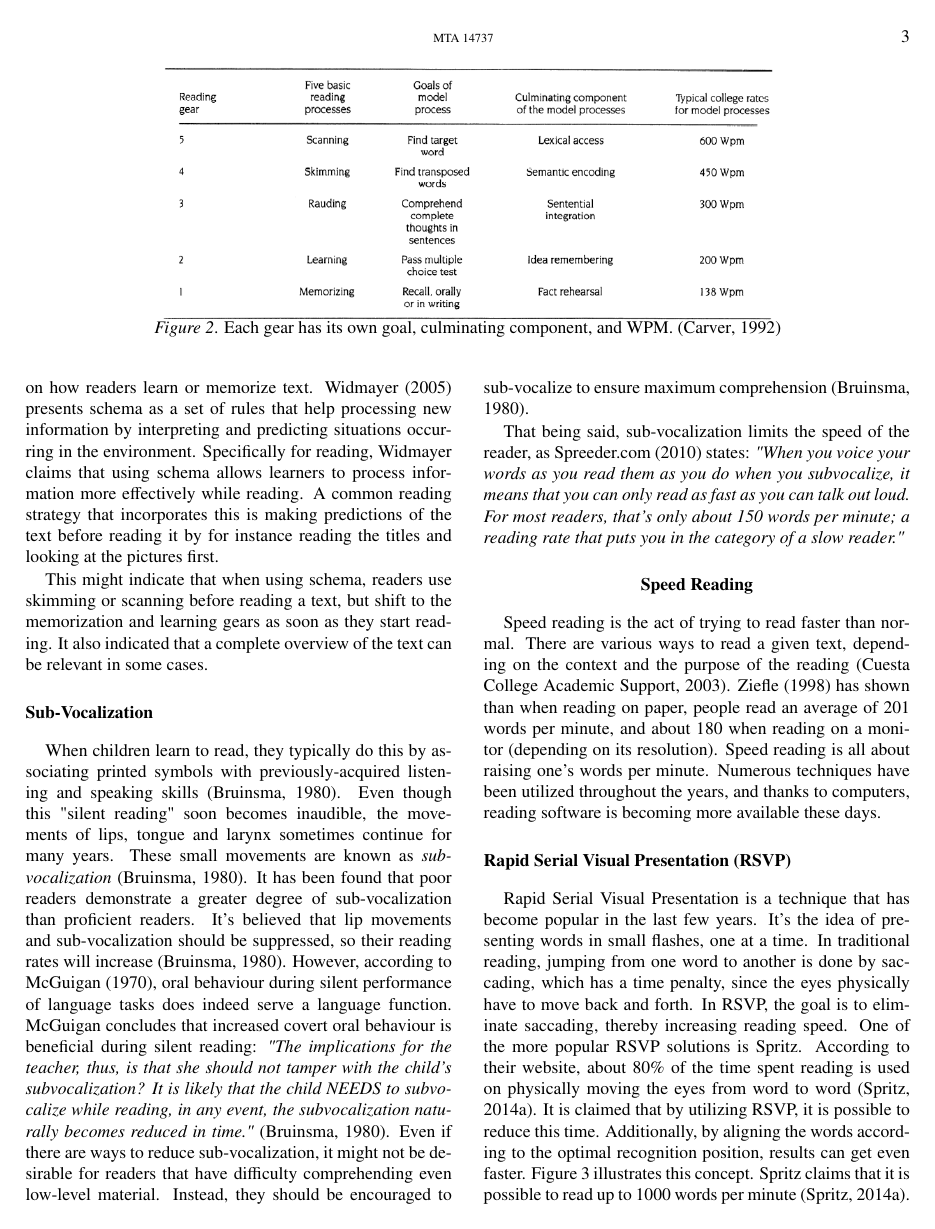
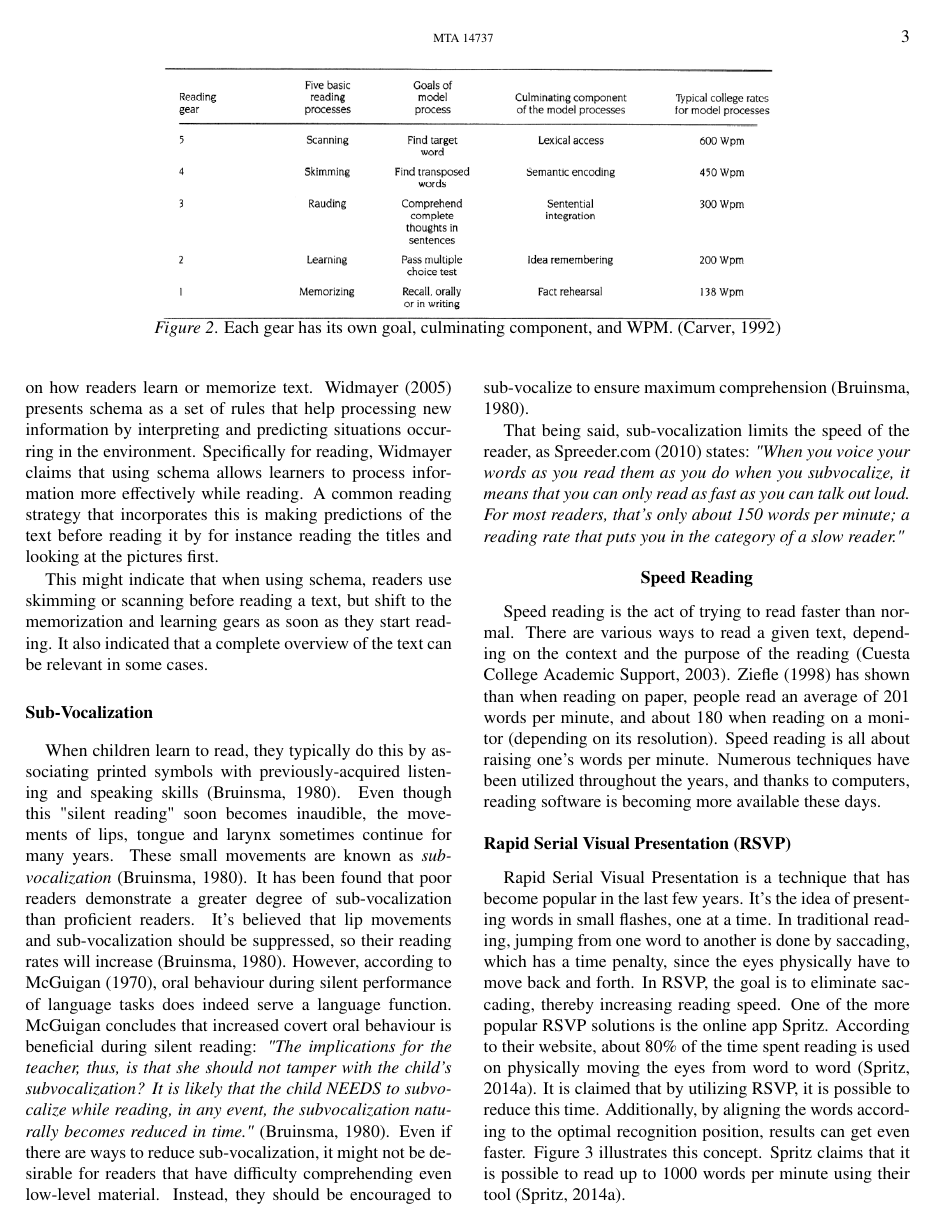
Before and after one commit to Wikzo/p7_paper, a LaTeX paper (Perception paper/master.tex, which reads Perception paper/speedreading.tex): page 3 of 5. Compiled offline with pdfLaTeX.

```diff
--- a/Perception paper/master.tex
+++ b/Perception paper/master.tex
@@ -1,8 +1,8 @@
 \documentclass[jou,apacite]{apa6}
 %\usepackage[style=apa,backend=biber]{biblatex}
 
-\title{Analysis of Speed Reading in Contemporary Literature}
-\shorttitle{Does Rapid Serial Visual Presentation (RSVP) make us faster readers?}
+\title{Analysis of RSVP Speed Reading in Contemporary Literature}
+%\shorttitle{Does Rapid Serial Visual Presentation (RSVP) make us faster readers?}
 
 \fourauthors{Mathias K. Berthelsen}{Gustav Dahl}{Benjamin N. Overgaard}{Andreas M. Thomsen}
 \fouraffiliations{Study no. 20115689}{Study no. 20113263}{Study no. 20113220}{Study no. 20113259}
--- a/Perception paper/speedreading.tex
+++ b/Perception paper/speedreading.tex
@@ -3,7 +3,7 @@
 
 
 \subsection{Rapid Serial Visual Presentation (RSVP)}
-Rapid Serial Visual Presentation is a technique that has become popular in the last few years. It's the idea of presenting words in small flashes, one at a time. In traditional reading, jumping from one word to another is done by saccading, which has a time penalty, since the eyes physically have to move back and forth. In RSVP, the goal is to eliminate saccading, thereby increasing reading speed. One of the more popular RSVP solutions is Spritz. According to their website, about 80\% of the time spent reading is used on physically moving the eyes from word to word \cite{spritz}.	It is claimed that by utilizing RSVP, it is possible to reduce this time. Additionally, by aligning the words according to the optimal recognition position, results can get even faster. Figure \ref{fig:spritz_orp} illustrates this concept. Spritz claims that it is possible to read up to 1000 words per minute \cite{spritz}.
+Rapid Serial Visual Presentation is a technique that has become popular in the last few years. It's the idea of presenting words in small flashes, one at a time. In traditional reading, jumping from one word to another is done by saccading, which has a time penalty, since the eyes physically have to move back and forth. In RSVP, the goal is to eliminate saccading, thereby increasing reading speed. One of the more popular RSVP solutions is the online app Spritz. According to their website, about 80\% of the time spent reading is used on physically moving the eyes from word to word \cite{spritz}.	It is claimed that by utilizing RSVP, it is possible to reduce this time. Additionally, by aligning the words according to the optimal recognition position, results can get even faster. Figure \ref{fig:spritz_orp} illustrates this concept. Spritz claims that it is possible to read up to 1000 words per minute using their tool \cite{spritz}.
 
 \begin{figure}[htbp]
 \centering
```
